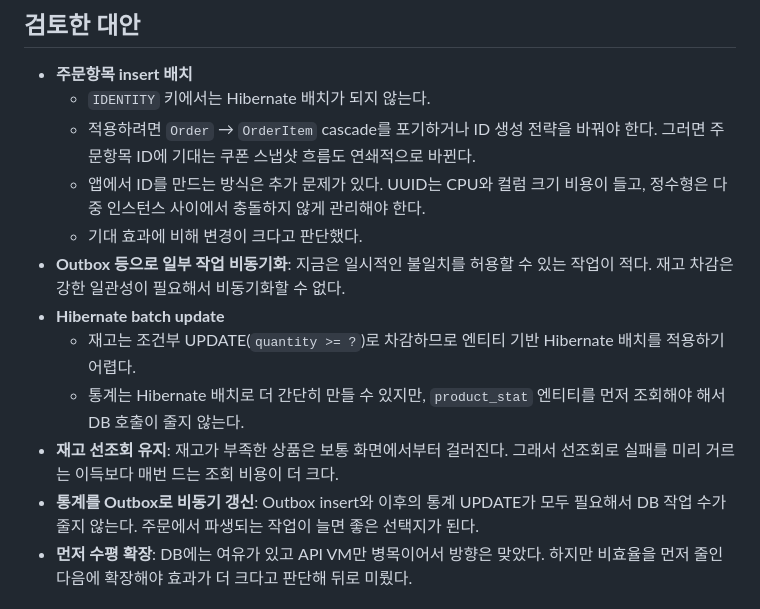
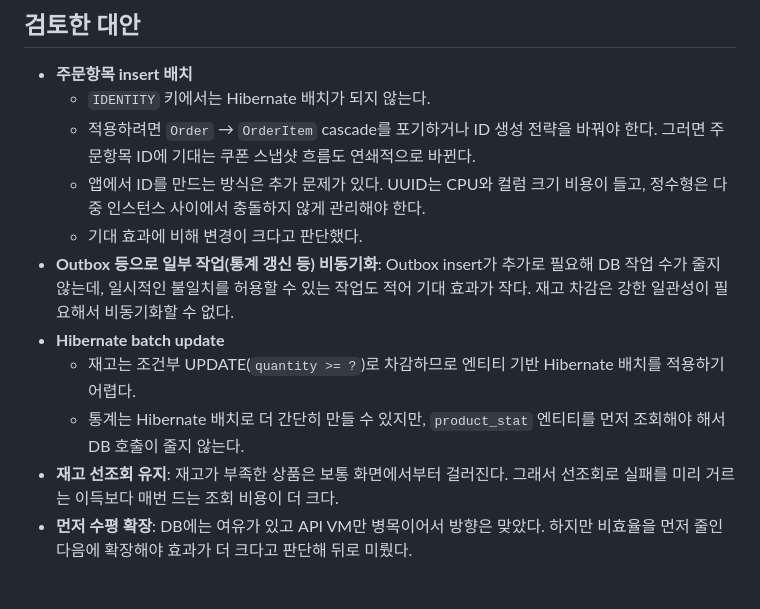
Before and after one commit to EhighG/Ecommerce-API, a Markdown page: docs/adr/0003-order-query-batching.md, the part around the change. Drawn GitHub-style.

Commit message:
Docs: 결정 기록 0003의 Outbox 대안 두 개를 하나로 합침
- "일부 작업 비동기화"와 "통계를 Outbox로 비동기 갱신"은 같은 대안이라 합친다:
  Outbox insert가 추가로 필요한데 일시적 불일치를 허용할 수 있는 작업이 적어 기대 효과가 작다
- 파생 작업이 늘면 다시 검토한다는 내용은 "결과" 절에 이미 있어 뺀다

Co-Authored-By: Claude Opus 5.5 <noreply@anthropic.com>

```diff
--- a/docs/adr/0003-order-query-batching.md
+++ b/docs/adr/0003-order-query-batching.md
@@ -19,12 +19,11 @@
   - 적용하려면 `Order` → `OrderItem` cascade를 포기하거나 ID 생성 전략을 바꿔야 한다. 그러면 주문항목 ID에 기대는 쿠폰 스냅샷 흐름도 연쇄적으로 바뀐다.
   - 앱에서 ID를 만드는 방식은 추가 문제가 있다. UUID는 CPU와 컬럼 크기 비용이 들고, 정수형은 다중 인스턴스 사이에서 충돌하지 않게 관리해야 한다.
   - 기대 효과에 비해 변경이 크다고 판단했다.
-- **Outbox 등으로 일부 작업 비동기화**: 지금은 일시적인 불일치를 허용할 수 있는 작업이 적다. 재고 차감은 강한 일관성이 필요해서 비동기화할 수 없다.
+- **Outbox 등으로 일부 작업(통계 갱신 등) 비동기화**: Outbox insert가 추가로 필요해 DB 작업 수가 줄지 않는데, 일시적인 불일치를 허용할 수 있는 작업도 적어 기대 효과가 작다. 재고 차감은 강한 일관성이 필요해서 비동기화할 수 없다.
 - **Hibernate batch update**
   - 재고는 조건부 UPDATE(`quantity >= ?`)로 차감하므로 엔티티 기반 Hibernate 배치를 적용하기 어렵다.
   - 통계는 Hibernate 배치로 더 간단히 만들 수 있지만, `product_stat` 엔티티를 먼저 조회해야 해서 DB 호출이 줄지 않는다.
 - **재고 선조회 유지**: 재고가 부족한 상품은 보통 화면에서부터 걸러진다. 그래서 선조회로 실패를 미리 거르는 이득보다 매번 드는 조회 비용이 더 크다.
-- **통계를 Outbox로 비동기 갱신**: Outbox insert와 이후의 통계 UPDATE가 모두 필요해서 DB 작업 수가 줄지 않는다. 주문에서 파생되는 작업이 늘면 좋은 선택지가 된다.
 - **먼저 수평 확장**: DB에는 여유가 있고 API VM만 병목이어서 방향은 맞았다. 하지만 비효율을 먼저 줄인 다음에 확장해야 효과가 더 크다고 판단해 뒤로 미뤘다.
 
 ## 결과
```
